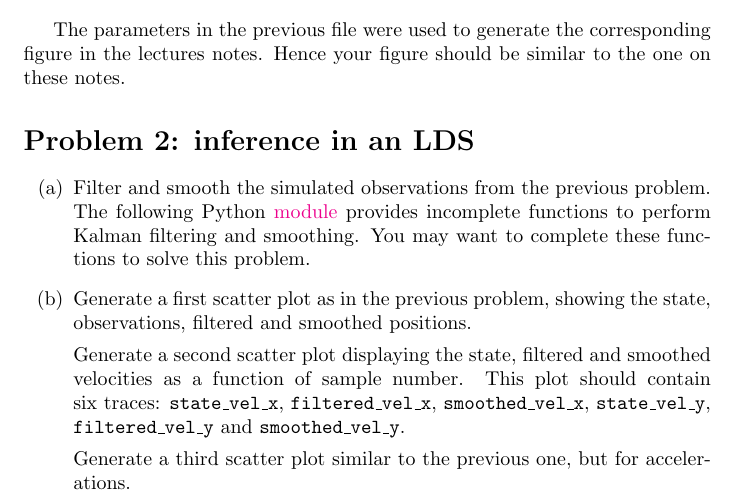
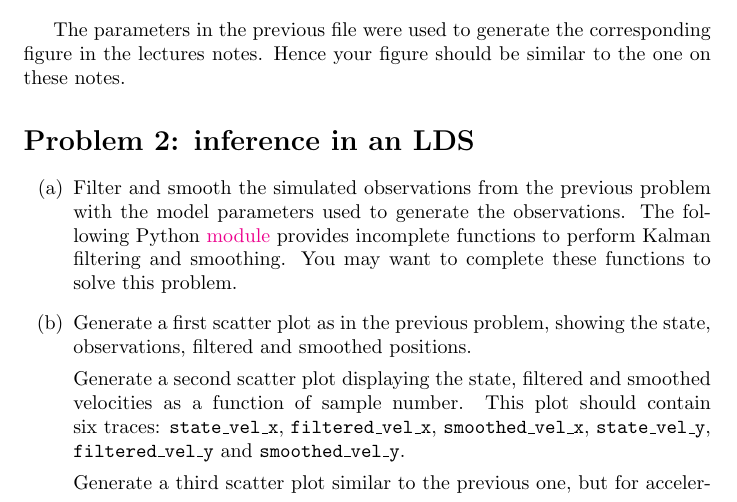
Before and after one commit to joacorapela/probabilisticModelingCourse, a LaTeX document (lds/hws/hwLDS.tex): part of the page, cut so that both start at the same text. Compiled offline with pdfLaTeX.

Commit message:
Minor correction

```diff
--- a/lds/hws/hwLDS.tex
+++ b/lds/hws/hwLDS.tex
@@ -35,7 +35,8 @@ these notes.
 \begin{enumerate}[(a)]
 
     \item Filter and smooth the simulated observations from the previous
-        problem. The following Python
+        problem with the model parameters used to generate the observations.
+        The following Python
         \href{https://github.com/joacorapela/probabilisticModelingCourse/blob/master/lds/code/src/inference.py}{module}
         provides incomplete functions to perform Kalman filtering and
         smoothing. You may want to complete these functions to solve this
```
Also changed, not shown: lds/hws/hwLDS.pdf.
